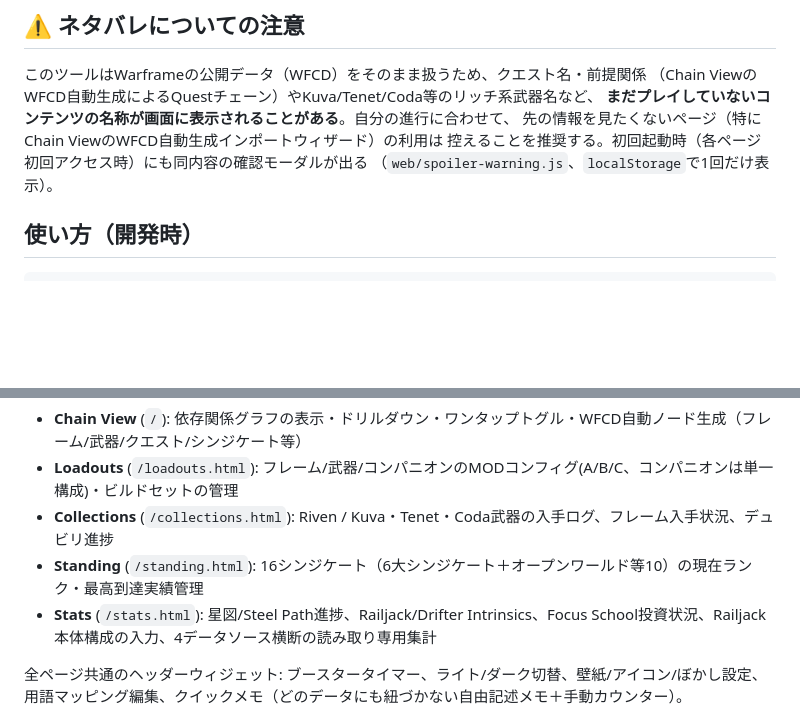
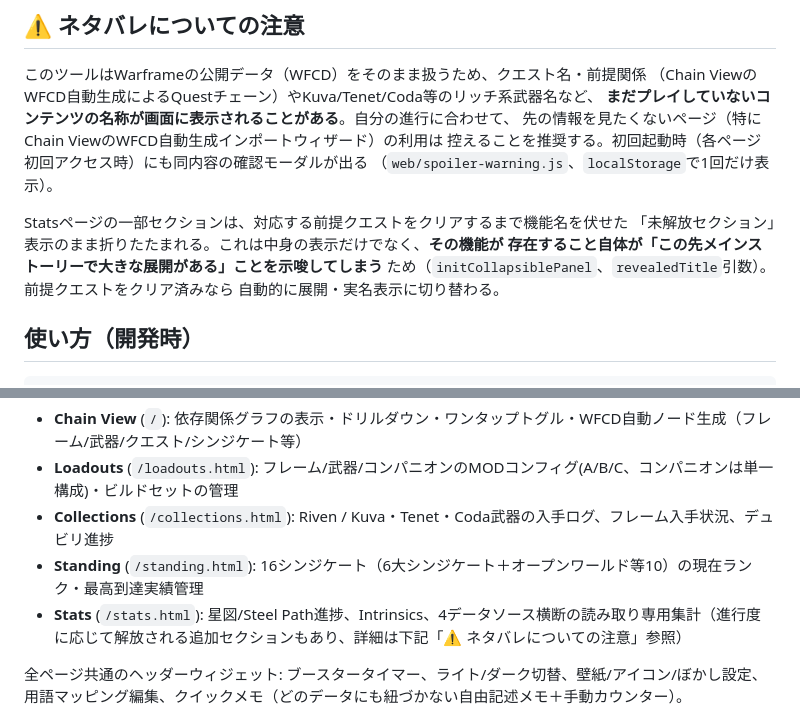
Before and after one commit to MotimotiNotch/warframe-state-graph, a Markdown page: README.md, 2 parts joined by grey strips. Rendered like a GitHub page; blank space fills up the shorter version.

Commit message:
docs(readme): stop naming the spoiler-gated Stats sections
Previous commit named the two quest-gated sections directly in the
feature list, defeating the app's own spoiler protection (the section
name itself hints at a late-game story beat before you've gotten
there). Describe them generically and point to the existing spoiler
notice instead.

````diff
--- a/README.md
+++ b/README.md
@@ -15,6 +15,12 @@ Warframeには個人インベントリを取得できる公式APIが存在しな
 控えることを推奨する。初回起動時（各ページ初回アクセス時）にも同内容の確認モーダルが出る
 （`web/spoiler-warning.js`、`localStorage`で1回だけ表示）。
 
+Statsページの一部セクションは、対応する前提クエストをクリアするまで機能名を伏せた
+「未解放セクション」表示のまま折りたたまれる。これは中身の表示だけでなく、**その機能が
+存在すること自体が「この先メインストーリーで大きな展開がある」ことを示唆してしまう**
+ため（`initCollapsiblePanel`、`revealedTitle`引数）。前提クエストをクリア済みなら
+自動的に展開・実名表示に切り替わる。
+
 ## 使い方（開発時）
 
 ```
@@ -27,7 +33,7 @@ go run ./cmd/server
 - **Loadouts** (`/loadouts.html`): フレーム/武器/コンパニオンのMODコンフィグ(A/B/C、コンパニオンは単一構成)・ビルドセットの管理
 - **Collections** (`/collections.html`): Riven / Kuva・Tenet・Coda武器の入手ログ、フレーム入手状況、デュビリ進捗
 - **Standing** (`/standing.html`): 16シンジケート（6大シンジケート＋オープンワールド等10）の現在ランク・最高到達実績管理
-- **Stats** (`/stats.html`): 星図/Steel Path進捗、Railjack/Drifter Intrinsics、Focus School投資状況、Railjack本体構成の入力、4データソース横断の読み取り専用集計
+- **Stats** (`/stats.html`): 星図/Steel Path進捗、Intrinsics、4データソース横断の読み取り専用集計（進行度に応じて解放される追加セクションもあり、詳細は下記「⚠️ ネタバレについての注意」参照）
 
 全ページ共通のヘッダーウィジェット: ブースタータイマー、ライト/ダーク切替、壁紙/アイコン/ぼかし設定、用語マッピング編集、クイックメモ（どのデータにも紐づかない自由記述メモ＋手動カウンター）。
 
````
